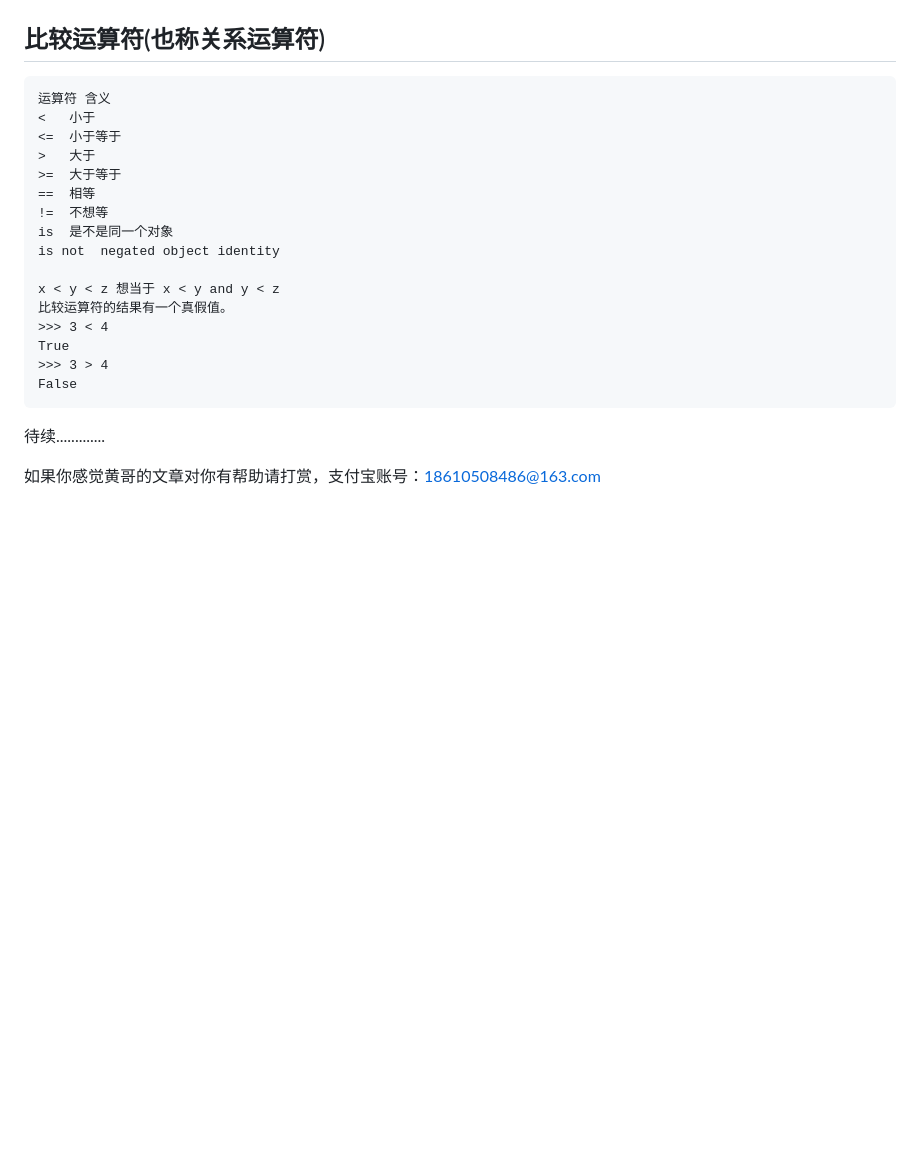
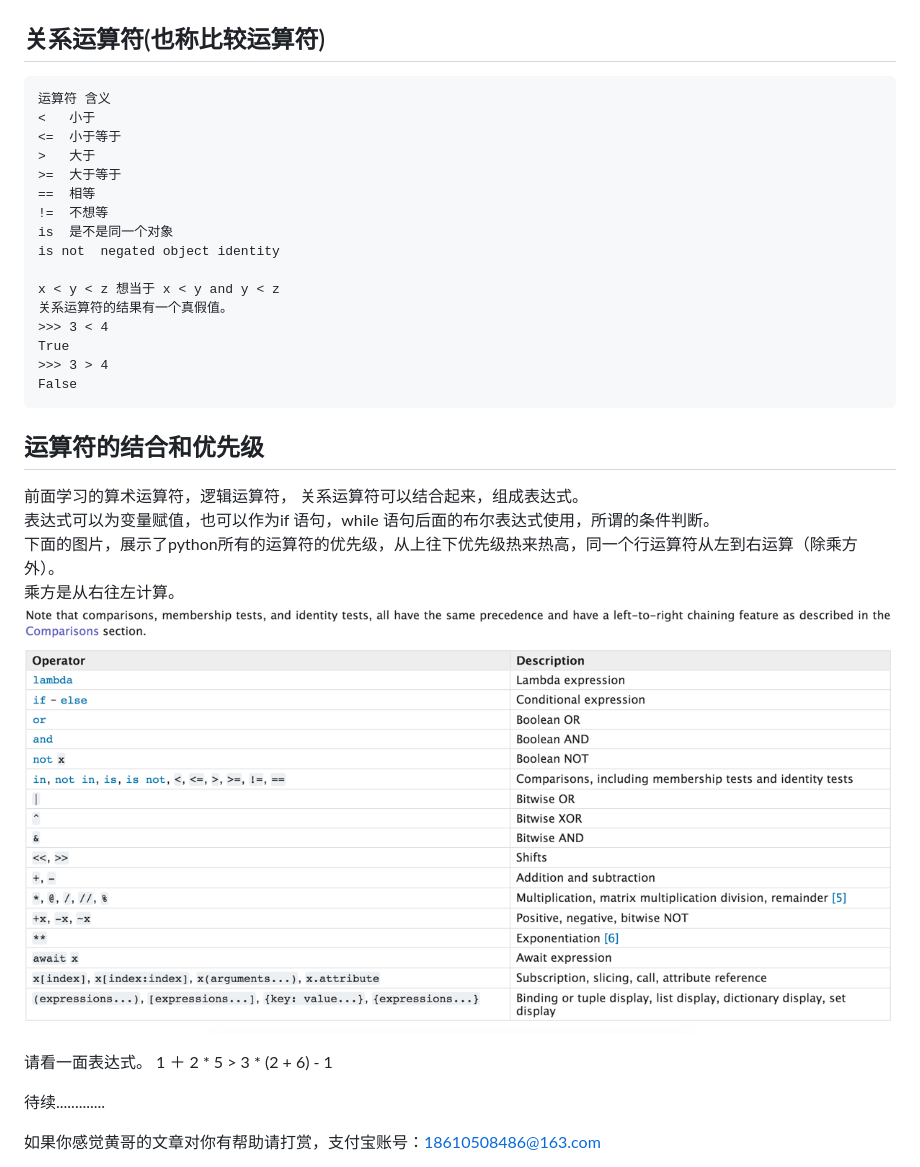
Before and after one commit to pythonpeixun/article, a Markdown page: python/learn_python_follow_brother_huang_5.md, the part around the change. Rendered like a GitHub page; pictures changed too: python/ch5_4.png (added); blank space fills up the shorter version.

Commit message:
黄哥所写python文章

```diff
--- a/python/learn_python_follow_brother_huang_5.md
+++ b/python/learn_python_follow_brother_huang_5.md
@@ -76,7 +76,7 @@ instances of user-defined classes, if the class defines a __bool__() or __len__(
 
 ![](ch5_3.png)
 
-## 比较运算符(也称关系运算符)
+## 关系运算符(也称比较运算符)
 
 	运算符	含义
 	<	小于
@@ -89,11 +89,23 @@ instances of user-defined classes, if the class defines a __bool__() or __len__(
 	is not	negated object identity
 
 	x < y < z 想当于 x < y and y < z
-	比较运算符的结果有一个真假值。
+	关系运算符的结果有一个真假值。
 	>>> 3 < 4
 	True
 	>>> 3 > 4
 	False
+
+
+## 运算符的结合和优先级
+前面学习的算术运算符，逻辑运算符， 关系运算符可以结合起来，组成表达式。
+表达式可以为变量赋值，也可以作为if 语句，while 语句后面的布尔表达式使用，所谓的条件判断。
+下面的图片，展示了python所有的运算符的优先级，从上往下优先级热来热高，同一个行运算符从左到右运算（除乘方外）。
+乘方是从右往左计算。
+![](ch5_4.png)
+
+
+请看一面表达式。
+1 ＋ 2 * 5 > 3 * (2 + 6) - 1
 
 
 
```
